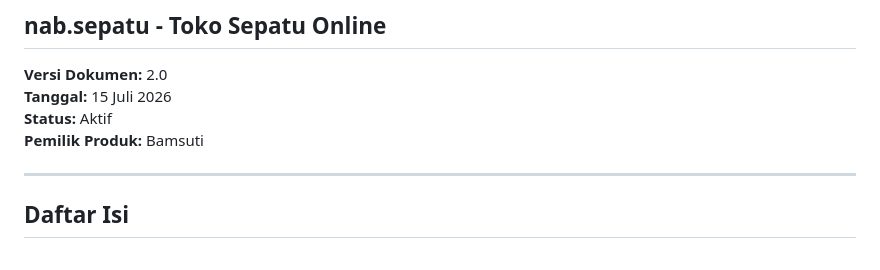
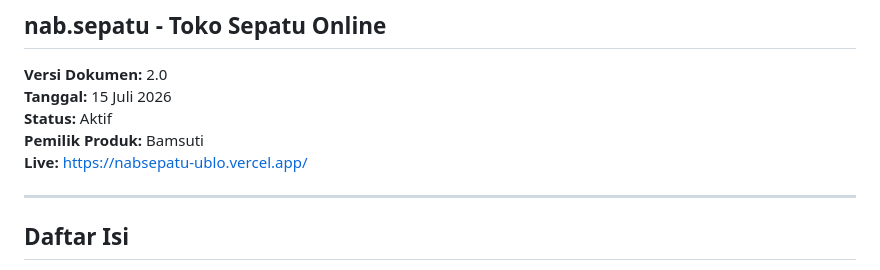
Before and after one commit to Bamsuti/nabsepatu, a Markdown page: PRD.md, the part around the change. Rendered like a GitHub page.

Commit message:
docs: update live Vercel link

```diff
--- a/PRD.md
+++ b/PRD.md
@@ -6,6 +6,7 @@
 **Tanggal:** 15 Juli 2026
 **Status:** Aktif
 **Pemilik Produk:** Bamsuti
+**Live:** https://nabsepatu-ublo.vercel.app/
 
 ---
 
```
